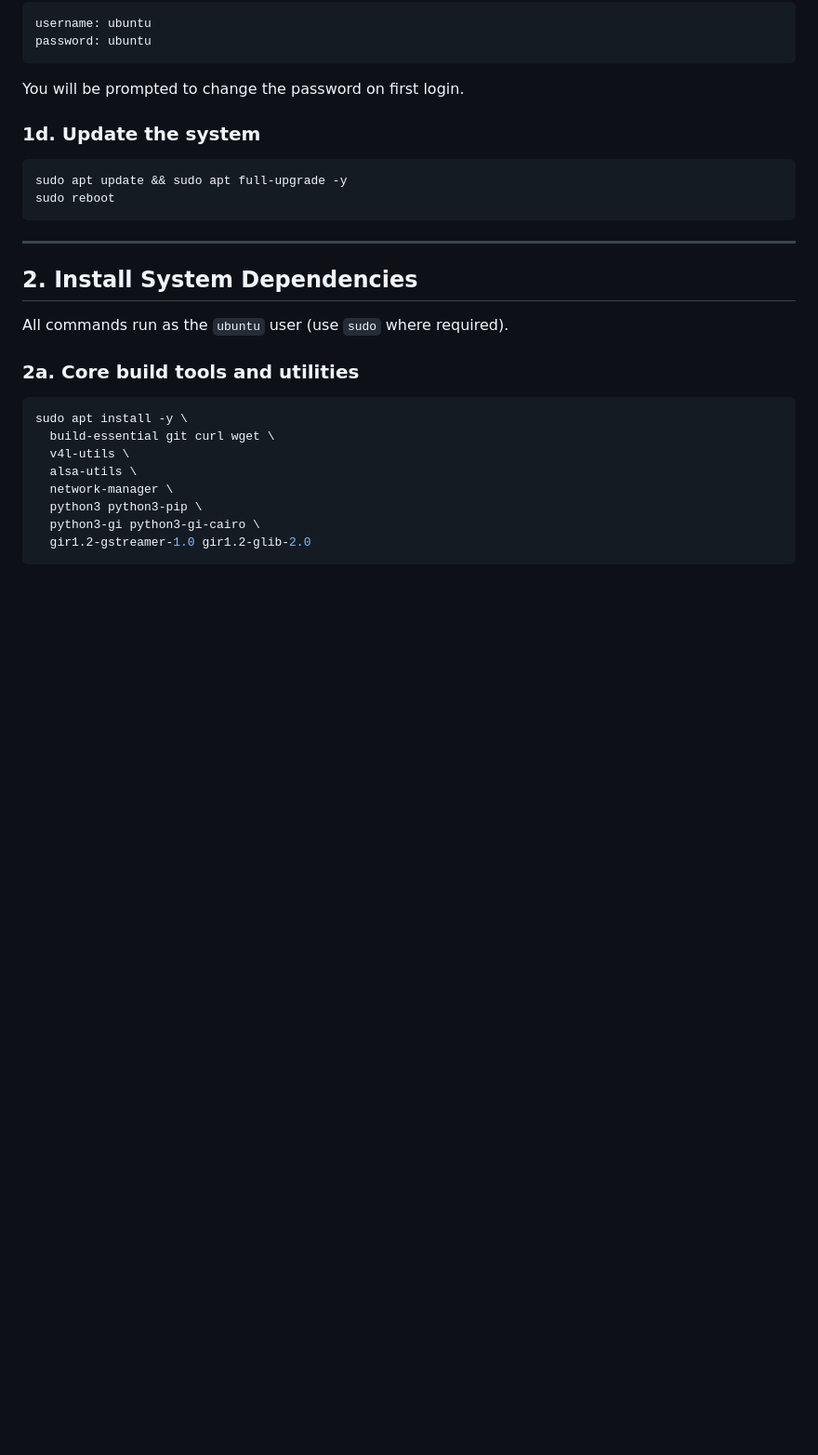
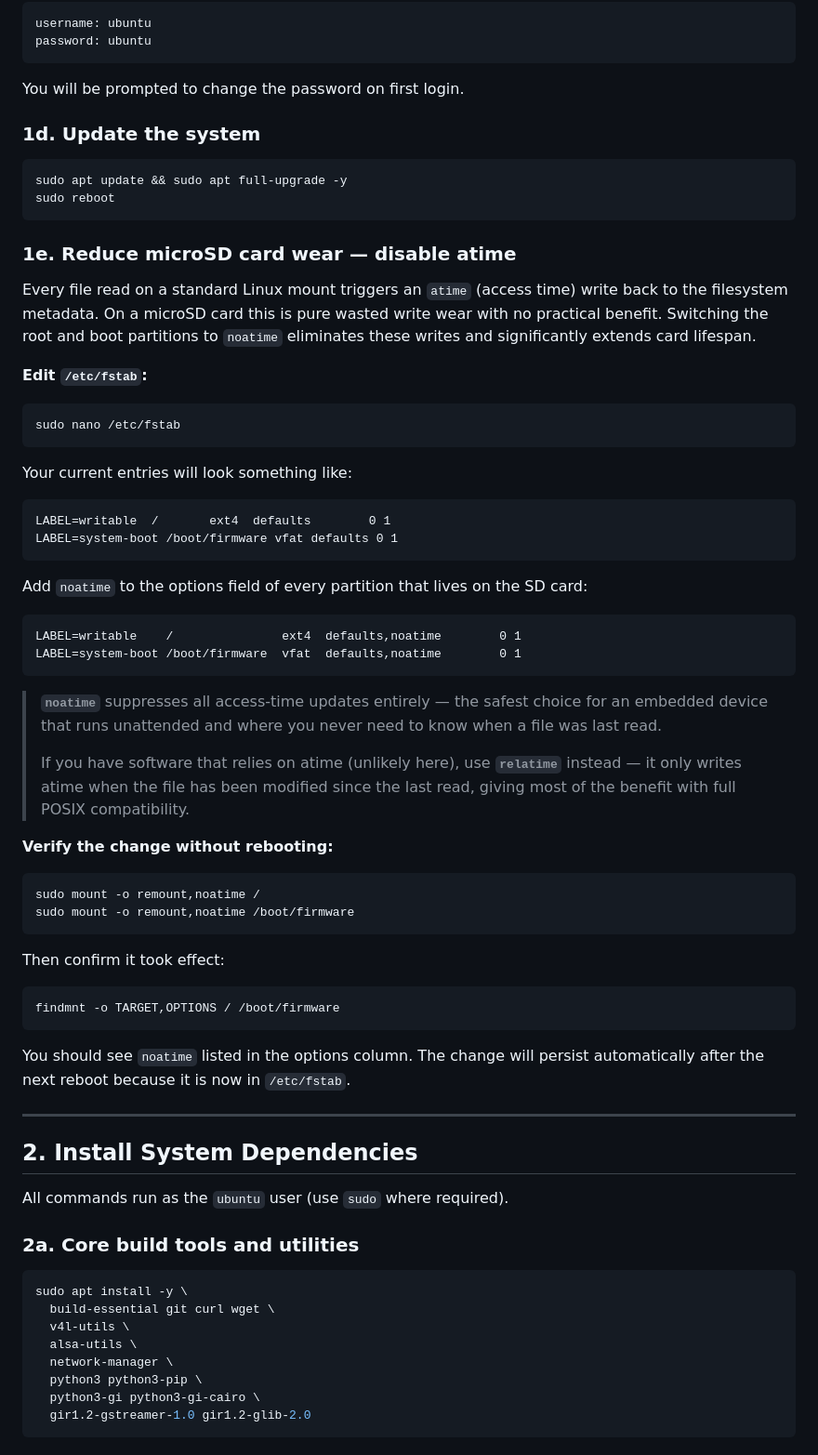
Before and after one commit to timtraver/digitalpool-camera, a Markdown page: README.md, the part around the change. Shown at 93% size. GitHub-like rendering; blank space fills up the shorter version.

````diff
--- a/README.md
+++ b/README.md
@@ -72,6 +72,49 @@ You will be prompted to change the password on first login.
 sudo apt update && sudo apt full-upgrade -y
 sudo reboot
 ```
+
+### 1e. Reduce microSD card wear — disable atime
+
+Every file read on a standard Linux mount triggers an `atime` (access time) write back to the filesystem metadata. On a microSD card this is pure wasted write wear with no practical benefit. Switching the root and boot partitions to `noatime` eliminates these writes and significantly extends card lifespan.
+
+**Edit `/etc/fstab`:**
+
+```bash
+sudo nano /etc/fstab
+```
+
+Your current entries will look something like:
+
+```
+LABEL=writable  /       ext4  defaults        0 1
+LABEL=system-boot /boot/firmware vfat defaults 0 1
+```
+
+Add `noatime` to the options field of every partition that lives on the SD card:
+
+```
+LABEL=writable    /               ext4  defaults,noatime        0 1
+LABEL=system-boot /boot/firmware  vfat  defaults,noatime        0 1
+```
+
+> **`noatime`** suppresses all access-time updates entirely — the safest choice for an embedded device that runs unattended and where you never need to know when a file was last read.
+>
+> If you have software that relies on atime (unlikely here), use **`relatime`** instead — it only writes atime when the file has been modified since the last read, giving most of the benefit with full POSIX compatibility.
+
+**Verify the change without rebooting:**
+
+```bash
+sudo mount -o remount,noatime /
+sudo mount -o remount,noatime /boot/firmware
+```
+
+Then confirm it took effect:
+
+```bash
+findmnt -o TARGET,OPTIONS / /boot/firmware
+```
+
+You should see `noatime` listed in the options column. The change will persist automatically after the next reboot because it is now in `/etc/fstab`.
 
 ---
 
````
